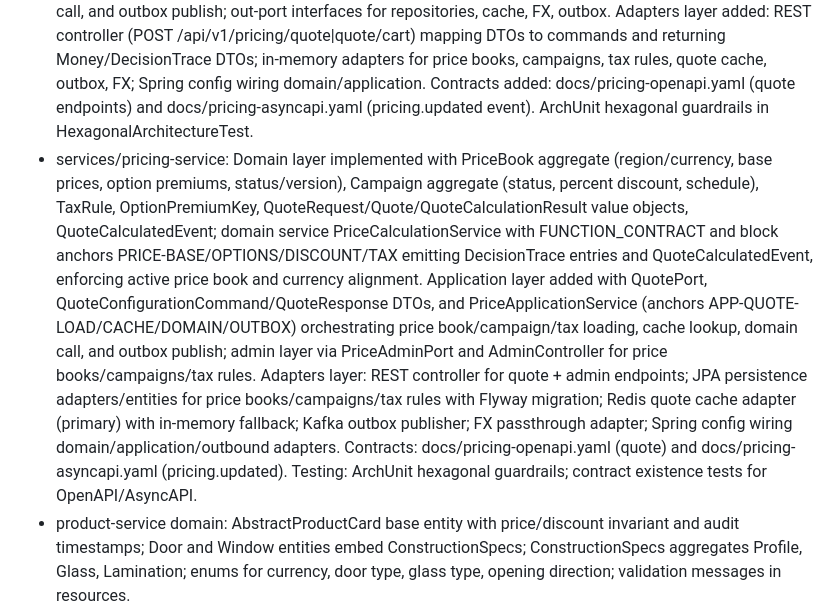
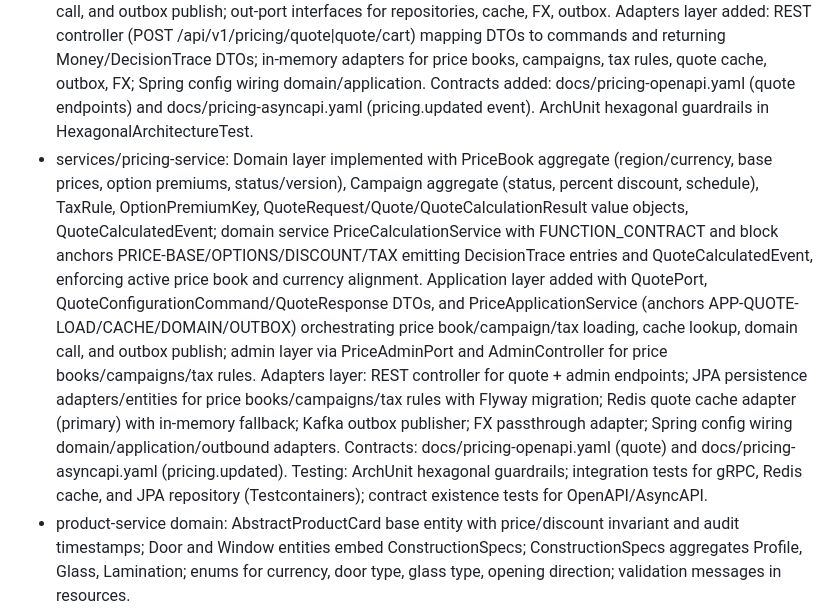
Before and after one commit to vonomarap/kanokna, a Markdown page: openmemory.md, the part around the change. GitHub-like rendering.

Commit message:
docs: update openmemory.md

```diff
--- a/openmemory.md
+++ b/openmemory.md
@@ -36,7 +36,7 @@
 - api-contracts: Module scaffolded with gRPC/protobuf build (protobuf-maven-plugin + gRPC stubs) and Wave 0 proto skeletons under api-contracts/src/main/proto/com/kanokna/{service}/grpc for catalog/pricing/cart/order/account/installation/media/notification/search/reporting; docs mirror under docs/api-contracts/protobuf with the same structure.
 - services/catalog-configuration-service: Spring Boot shell with module contract; domain layer implemented with ProductTemplate aggregate (attribute groups/options, TemplateStatus, DimensionPolicy), CatalogVersion aggregate, compatibility ruleset, and BOM templates; domain services ConfigurationValidationService (CFG-VAL-RANGE/COMPAT/RESULT anchors) and BomResolutionService (BOM-RES-SELECT/MAP/EVENT anchors) emit ConfigurationValidatedEvent and BomResolvedEvent for adapters/outbox; application layer with QueryPort and ConfigurationApplicationService orchestrating validateConfiguration/resolveBom over ProductTemplateRepository, BomTemplateRepository, OutboxPublisher using APP-VAL-* and APP-BOM-* anchors and returning DTO responses; adapters layer added: REST controller (POST /api/v1/catalog/configurations/validate|resolve-bom) mapping to commands with HTTP logs, adapter DTOs, in-memory adapters for repositories/outbox/search/media, and Spring config wiring domain/application beans.
 - services/pricing-service: Domain layer implemented with PriceBook aggregate (region/currency, base prices, option premiums, status/version), Campaign aggregate (status, percent discount, schedule), TaxRule, OptionPremiumKey, QuoteRequest/Quote/QuoteCalculationResult value objects, QuoteCalculatedEvent; domain service PriceCalculationService with FUNCTION_CONTRACT and block anchors PRICE-BASE/OPTIONS/DISCOUNT/TAX emitting DecisionTrace entries and QuoteCalculatedEvent, enforcing active price book and currency alignment. Application layer added with QuotePort, QuoteConfigurationCommand/QuoteResponse DTOs, and PriceApplicationService (anchors APP-QUOTE-LOAD/CACHE/DOMAIN/OUTBOX) orchestrating price book/campaign/tax loading, cache lookup, domain call, and outbox publish; out-port interfaces for repositories, cache, FX, outbox. Adapters layer added: REST controller (POST /api/v1/pricing/quote|quote/cart) mapping DTOs to commands and returning Money/DecisionTrace DTOs; in-memory adapters for price books, campaigns, tax rules, quote cache, outbox, FX; Spring config wiring domain/application. Contracts added: docs/pricing-openapi.yaml (quote endpoints) and docs/pricing-asyncapi.yaml (pricing.updated event). ArchUnit hexagonal guardrails in HexagonalArchitectureTest.
-- services/pricing-service: Domain layer implemented with PriceBook aggregate (region/currency, base prices, option premiums, status/version), Campaign aggregate (status, percent discount, schedule), TaxRule, OptionPremiumKey, QuoteRequest/Quote/QuoteCalculationResult value objects, QuoteCalculatedEvent; domain service PriceCalculationService with FUNCTION_CONTRACT and block anchors PRICE-BASE/OPTIONS/DISCOUNT/TAX emitting DecisionTrace entries and QuoteCalculatedEvent, enforcing active price book and currency alignment. Application layer added with QuotePort, QuoteConfigurationCommand/QuoteResponse DTOs, and PriceApplicationService (anchors APP-QUOTE-LOAD/CACHE/DOMAIN/OUTBOX) orchestrating price book/campaign/tax loading, cache lookup, domain call, and outbox publish; admin layer via PriceAdminPort and AdminController for price books/campaigns/tax rules. Adapters layer: REST controller for quote + admin endpoints; JPA persistence adapters/entities for price books/campaigns/tax rules with Flyway migration; Redis quote cache adapter (primary) with in-memory fallback; Kafka outbox publisher; FX passthrough adapter; Spring config wiring domain/application/outbound adapters. Contracts: docs/pricing-openapi.yaml (quote) and docs/pricing-asyncapi.yaml (pricing.updated). Testing: ArchUnit hexagonal guardrails; contract existence tests for OpenAPI/AsyncAPI.
+- services/pricing-service: Domain layer implemented with PriceBook aggregate (region/currency, base prices, option premiums, status/version), Campaign aggregate (status, percent discount, schedule), TaxRule, OptionPremiumKey, QuoteRequest/Quote/QuoteCalculationResult value objects, QuoteCalculatedEvent; domain service PriceCalculationService with FUNCTION_CONTRACT and block anchors PRICE-BASE/OPTIONS/DISCOUNT/TAX emitting DecisionTrace entries and QuoteCalculatedEvent, enforcing active price book and currency alignment. Application layer added with QuotePort, QuoteConfigurationCommand/QuoteResponse DTOs, and PriceApplicationService (anchors APP-QUOTE-LOAD/CACHE/DOMAIN/OUTBOX) orchestrating price book/campaign/tax loading, cache lookup, domain call, and outbox publish; admin layer via PriceAdminPort and AdminController for price books/campaigns/tax rules. Adapters layer: REST controller for quote + admin endpoints; JPA persistence adapters/entities for price books/campaigns/tax rules with Flyway migration; Redis quote cache adapter (primary) with in-memory fallback; Kafka outbox publisher; FX passthrough adapter; Spring config wiring domain/application/outbound adapters. Contracts: docs/pricing-openapi.yaml (quote) and docs/pricing-asyncapi.yaml (pricing.updated). Testing: ArchUnit hexagonal guardrails; integration tests for gRPC, Redis cache, and JPA repository (Testcontainers); contract existence tests for OpenAPI/AsyncAPI.
 - product-service domain: AbstractProductCard base entity with price/discount invariant and audit timestamps; Door and Window entities embed ConstructionSpecs; ConstructionSpecs aggregates Profile, Glass, Lamination; enums for currency, door type, glass type, opening direction; validation messages in resources.
 - docs blueprint: GRACE contracts planned for catalog validation (CFG-VAL-RANGE/COMPAT/RESULT), pricing calculation (PRICE-BASE/OPTIONS/DISCOUNT/TAX), and order application (ORDER-VALIDATE/PERSIST/EVENT, PAY-CALLBACK-IDEMP/STATE/NOTIFY) anchored in DevelopmentPlan v2.0.
 - gateway and config-server: Spring Boot starters present as scaffolding.
```
